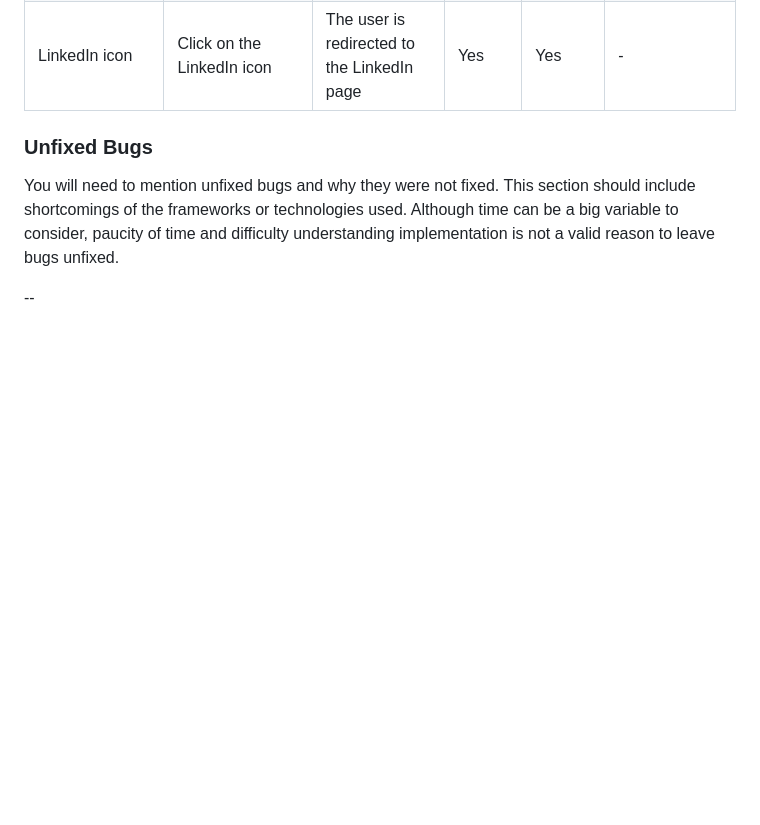
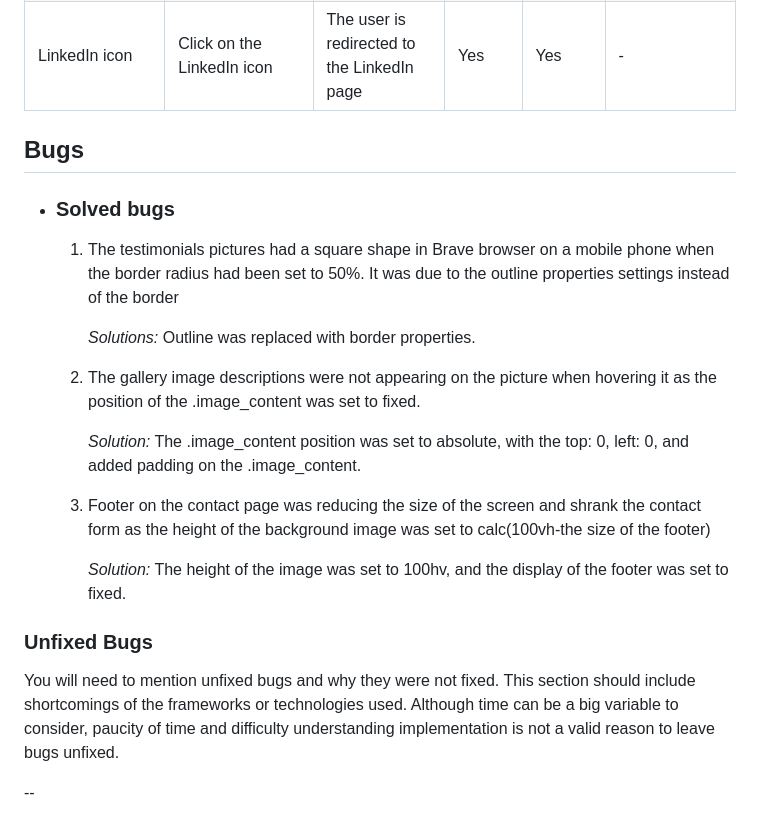
Before and after one commit to ParedesGab/PP1, a Markdown page: README.md, the part around one of its changes. GitHub-like rendering; blank space fills up the shorter version.

```diff
--- a/README.md
+++ b/README.md
@@ -423,6 +423,20 @@ The website was tested on the following browsers:
 | Instagram icon | Click on the Instagram icon | The user is redirected to the Instagram page | Yes | Yes | - |
 | Twitter icon | Click on the Twitter icon | The user is redirected to the Twitter page | Yes | Yes | - |
 | LinkedIn icon | Click on the LinkedIn icon | The user is redirected to the LinkedIn page | Yes | Yes | - |
+
+## Bugs
++ ### Solved bugs
+    1. The testimonials pictures had a square shape in Brave browser on a mobile phone when the border radius had been set to 50%. It was due to the outline properties settings instead of the border
+
+        *Solutions:* Outline was replaced with border properties.
+
+    1. The gallery image descriptions were not appearing on the picture when hovering it as the position of the .image_content was set to fixed.
+
+        *Solution:* The .image_content position was set to absolute, with the top: 0, left: 0, and added padding on the .image_content.
+
+    1. Footer on the contact page was reducing the size of the screen and shrank the contact form as the height of the background image was set to calc(100vh-the size of the footer)
+
+        *Solution:* The height of the image was set to 100hv, and the display of the footer was set to fixed.
 
 ### Unfixed Bugs
 
```
Also changed, not shown: other parts of README.md (+7 -7 lines).
